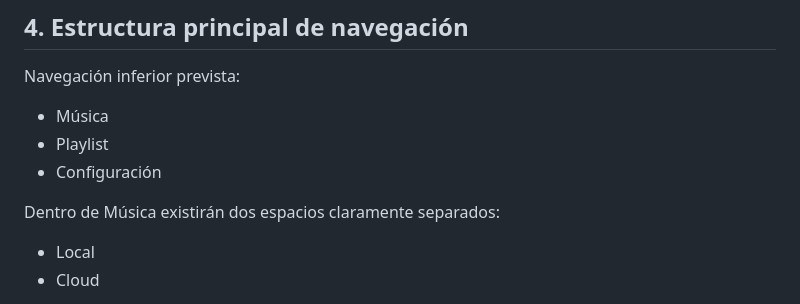
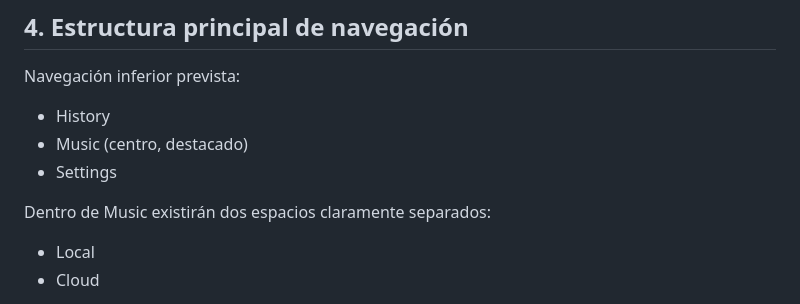
Before and after one commit to DevKitTop/MiniBeat, a Markdown page: rep_docs/music_app_docs/PRODUCT_SPEC.md, the part around the change. Drawn GitHub-style.

Commit message:
docs(product): update navigation wording to Music/History/Settings

```diff
--- a/rep_docs/music_app_docs/PRODUCT_SPEC.md
+++ b/rep_docs/music_app_docs/PRODUCT_SPEC.md
@@ -66,11 +66,11 @@ El método de autenticación previsto para el MVP es Google Sign-In.
 
 Navegación inferior prevista:
 
-- Música
-- Playlist
-- Configuración
+- History
+- Music (centro, destacado)
+- Settings
 
-Dentro de Música existirán dos espacios claramente separados:
+Dentro de Music existirán dos espacios claramente separados:
 
 - Local
 - Cloud
```
Also changed, not shown: 1 other file.
